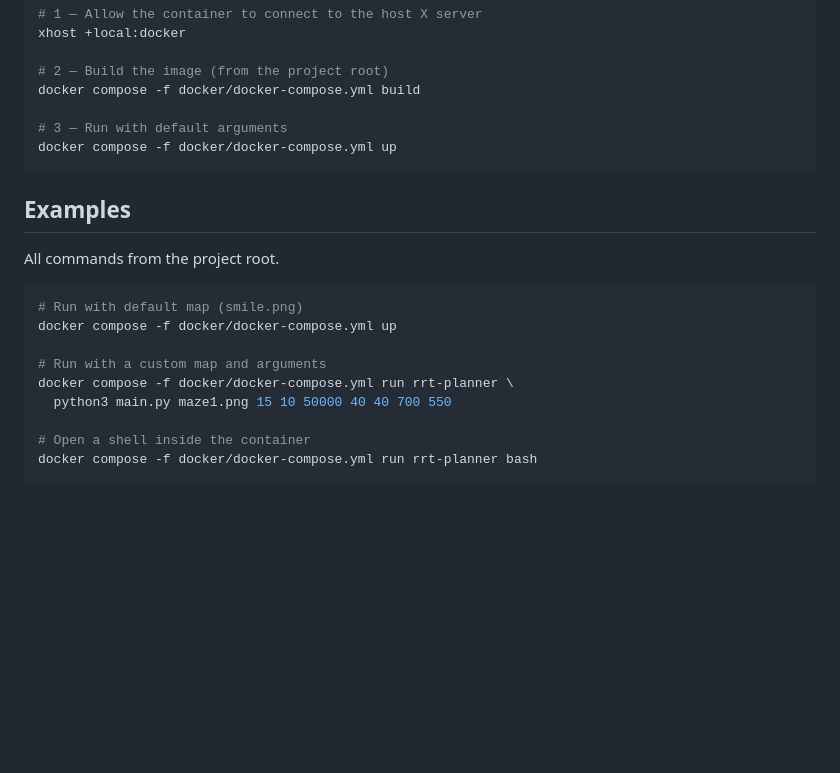
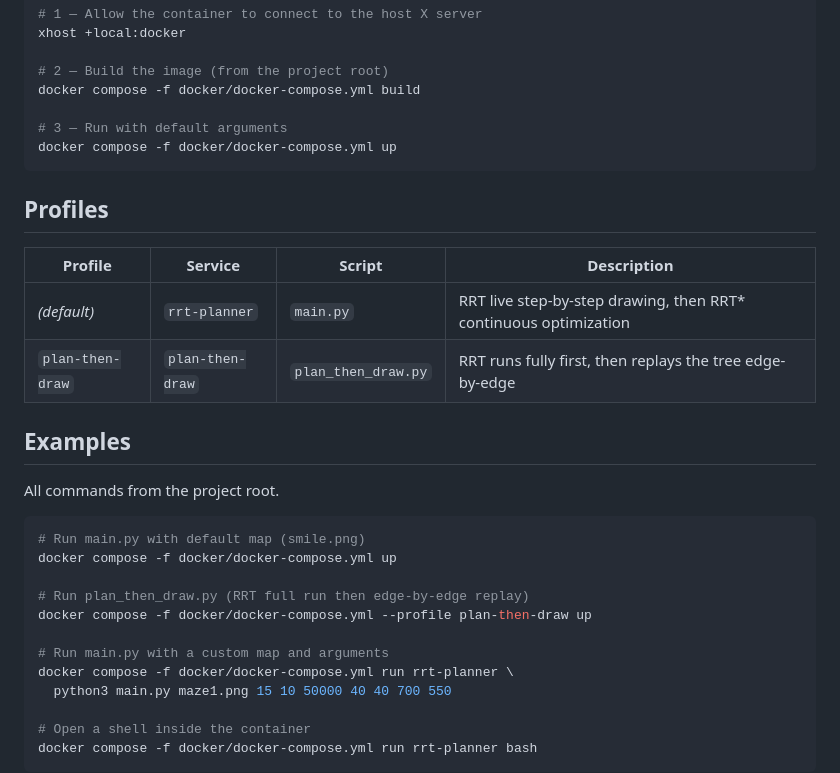
Before and after one commit to marcos-pereira/rrt-motion-planner, a Markdown page: docker/README.md, the part around the change. Rendered like a GitHub page; blank space fills up the shorter version.

Commit message:
Update README.md: Add profiles section for service configurations and clarify example commands

````diff
--- a/docker/README.md
+++ b/docker/README.md
@@ -33,15 +33,25 @@ docker compose -f docker/docker-compose.yml build
 docker compose -f docker/docker-compose.yml up
 ```
 
+## Profiles
+
+| Profile | Service | Script | Description |
+|---------|---------|--------|-------------|
+| *(default)* | `rrt-planner` | `main.py` | RRT live step-by-step drawing, then RRT* continuous optimization |
+| `plan-then-draw` | `plan-then-draw` | `plan_then_draw.py` | RRT runs fully first, then replays the tree edge-by-edge |
+
 ## Examples
 
 All commands from the project root.
 
 ```bash
-# Run with default map (smile.png)
+# Run main.py with default map (smile.png)
 docker compose -f docker/docker-compose.yml up
 
-# Run with a custom map and arguments
+# Run plan_then_draw.py (RRT full run then edge-by-edge replay)
+docker compose -f docker/docker-compose.yml --profile plan-then-draw up
+
+# Run main.py with a custom map and arguments
 docker compose -f docker/docker-compose.yml run rrt-planner \
   python3 main.py maze1.png 15 10 50000 40 40 700 550
 
````
